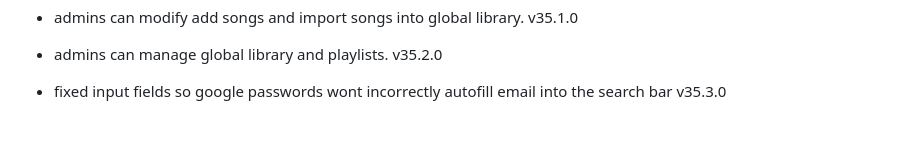
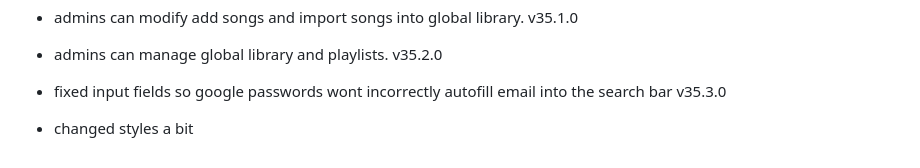
Before and after one commit to fish-aimf/sweetescape.github.io, a Markdown page: changelog.md, the part around the change. GitHub-like rendering; blank space fills up the shorter version.

```diff
--- a/changelog.md
+++ b/changelog.md
@@ -258,3 +258,4 @@
 - admins can modify add songs and import songs into global library. v35.1.0
 - admins can manage global library and playlists. v35.2.0
 - fixed input fields so google passwords wont incorrectly autofill email into the search bar v35.3.0
+- changed styles a bit
```
